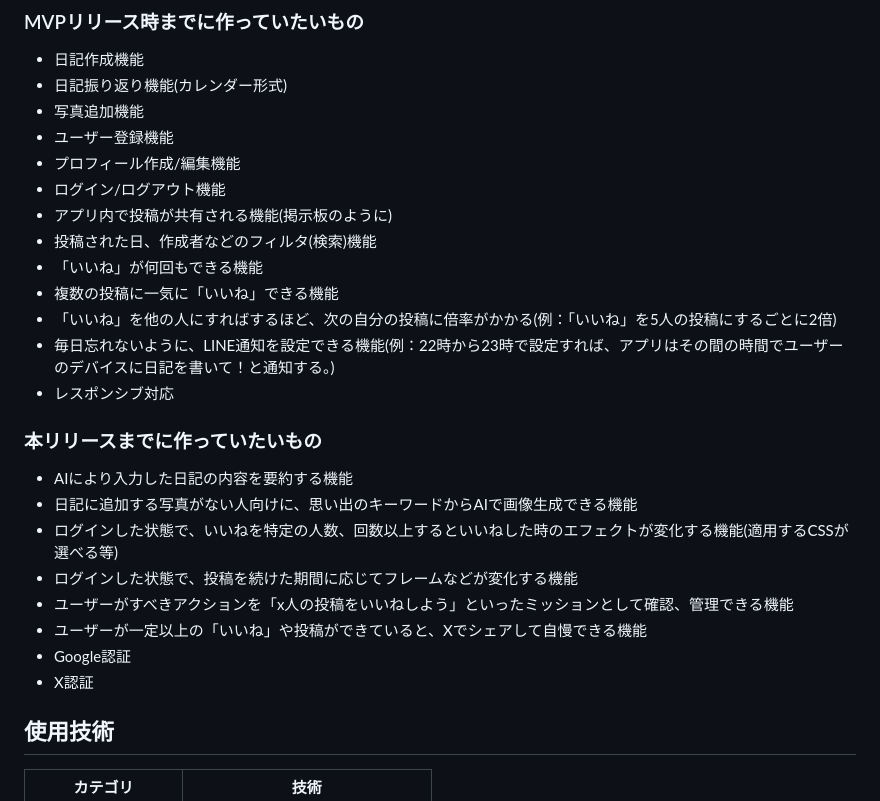
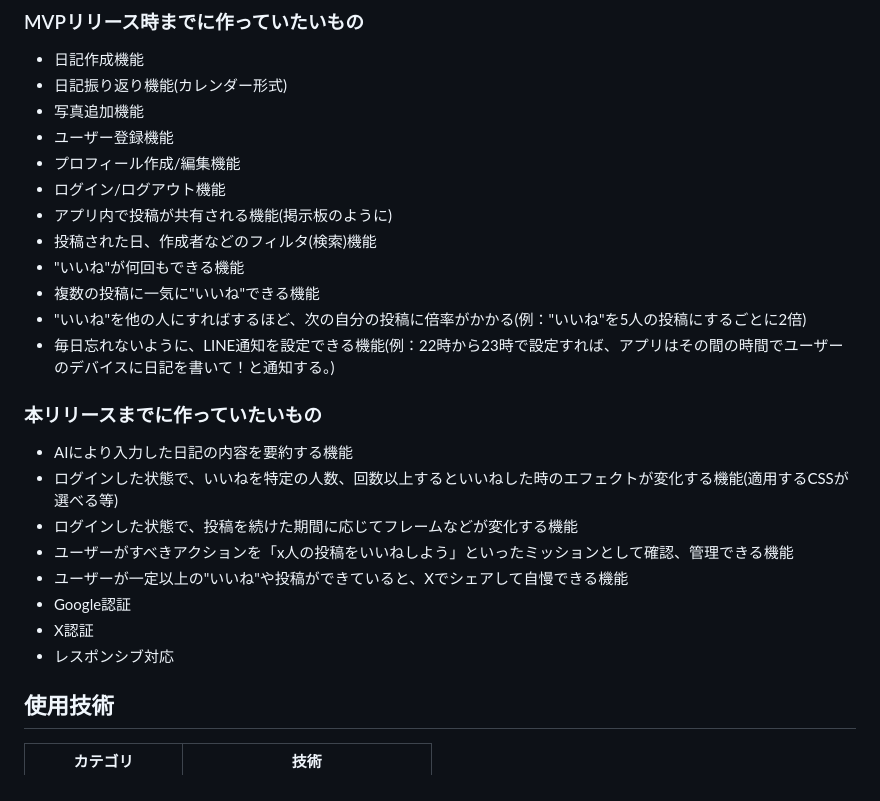
Before and after one commit to ryusuke-goto/buzz_diary, a Markdown page: README.md, the part around one of its changes. GitHub-like rendering.

```diff
--- a/README.md
+++ b/README.md
@@ -81,22 +85,21 @@
 * ログイン/ログアウト機能
 * アプリ内で投稿が共有される機能(掲示板のように)
 * 投稿された日、作成者などのフィルタ(検索)機能
-* 「いいね」が何回もできる機能
-* 複数の投稿に一気に「いいね」できる機能
-* 「いいね」を他の人にすればするほど、次の自分の投稿に倍率がかかる(例：「いいね」を5人の投稿にするごとに2倍)
+* "いいね"が何回もできる機能
+* 複数の投稿に一気に"いいね"できる機能
+* "いいね"を他の人にすればするほど、次の自分の投稿に倍率がかかる(例："いいね"を5人の投稿にするごとに2倍)
 * 毎日忘れないように、LINE通知を設定できる機能(例：22時から23時で設定すれば、アプリはその間の時間でユーザーのデバイスに日記を書いて！と通知する。)
-* レスポンシブ対応
 
 ### 本リリースまでに作っていたいもの
 
 * AIにより入力した日記の内容を要約する機能
-* 日記に追加する写真がない人向けに、思い出のキーワードからAIで画像生成できる機能
 * ログインした状態で、いいねを特定の人数、回数以上するといいねした時のエフェクトが変化する機能(適用するCSSが選べる等)
 * ログインした状態で、投稿を続けた期間に応じてフレームなどが変化する機能
 * ユーザーがすべきアクションを「x人の投稿をいいねしよう」といったミッションとして確認、管理できる機能
-* ユーザーが一定以上の「いいね」や投稿ができていると、Xでシェアして自慢できる機能
+* ユーザーが一定以上の"いいね"や投稿ができていると、Xでシェアして自慢できる機能
 * Google認証
 * X認証
+* レスポンシブ対応
 
 ## 使用技術
 
```
Also changed, not shown: other parts of README.md (+17 -13 lines).
